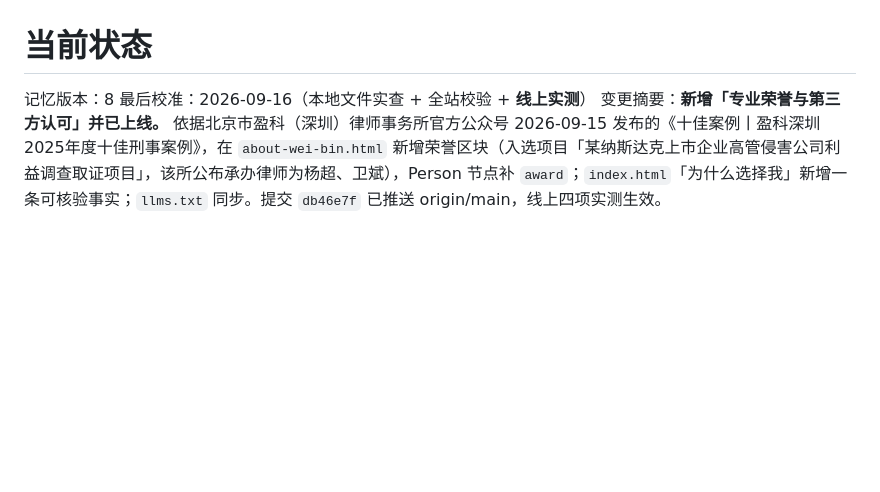
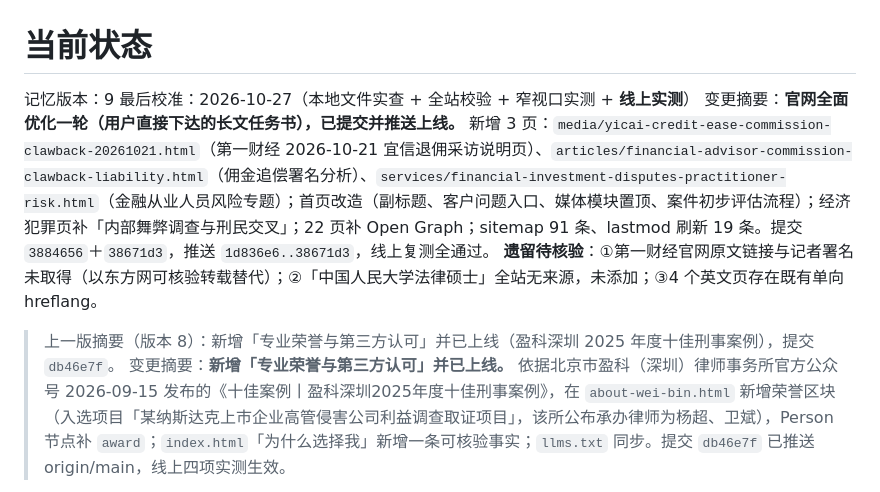
Before and after one commit to binwei728-prog/weibinlawyer-pages, a Markdown page: _internal/CURRENT_STATUS.md, the part around the change. Rendered like a GitHub page; blank space fills up the shorter version.

Commit message:
docs(_internal): 记忆版本 9，记录 2026-10-27 官网全面优化一轮的线上状态与遗留待核验项

```diff
--- a/_internal/CURRENT_STATUS.md
+++ b/_internal/CURRENT_STATUS.md
@@ -1,7 +1,11 @@
 # 当前状态
 
-记忆版本：8
-最后校准：2026-09-16（本地文件实查 + 全站校验 + **线上实测**）
+记忆版本：9
+最后校准：2026-10-27（本地文件实查 + 全站校验 + 窄视口实测 + **线上实测**）
+变更摘要：**官网全面优化一轮（用户直接下达的长文任务书），已提交并推送上线。** 新增 3 页：`media/yicai-credit-ease-commission-clawback-20261021.html`（第一财经 2026-10-21 宜信退佣采访说明页）、`articles/financial-advisor-commission-clawback-liability.html`（佣金追偿署名分析）、`services/financial-investment-disputes-practitioner-risk.html`（金融从业人员风险专题）；首页改造（副标题、客户问题入口、媒体模块置顶、案件初步评估流程）；经济犯罪页补「内部舞弊调查与刑民交叉」；22 页补 Open Graph；sitemap 91 条、lastmod 刷新 19 条。提交 `3884656`＋`38671d3`，推送 `1d836e6..38671d3`，线上复测全通过。
+**遗留待核验**：①第一财经官网原文链接与记者署名未取得（以东方网可核验转载替代）；②「中国人民大学法律硕士」全站无来源，未添加；③4 个英文页存在既有单向 hreflang。
+
+> 上一版摘要（版本 8）：新增「专业荣誉与第三方认可」并已上线（盈科深圳 2025 年度十佳刑事案例），提交 `db46e7f`。
 变更摘要：**新增「专业荣誉与第三方认可」并已上线。** 依据北京市盈科（深圳）律师事务所官方公众号 2026-09-15 发布的《十佳案例丨盈科深圳2025年度十佳刑事案例》，在 `about-wei-bin.html` 新增荣誉区块（入选项目「某纳斯达克上市企业高管侵害公司利益调查取证项目」，该所公布承办律师为杨超、卫斌），Person 节点补 `award`；`index.html`「为什么选择我」新增一条可核验事实；`llms.txt` 同步。提交 `db46e7f` 已推送 origin/main，线上四项实测生效。
 
 > 上一版摘要（版本 7）：UDRP 域名争议内容中枢 V1 已完成并上线；`/udrp/` 升级为 Knowledge Hub，5 篇系列文章补面包屑，新增案例库框架与年度报告规划。
```
